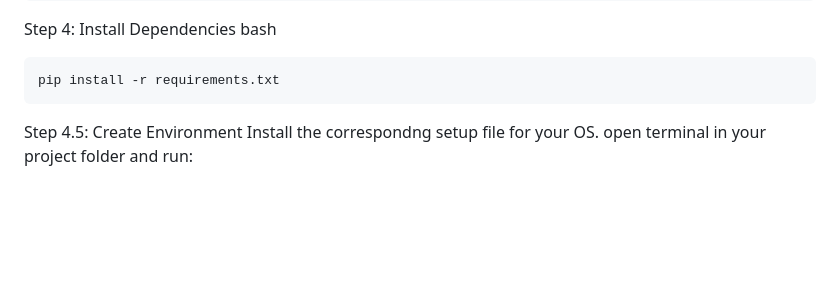
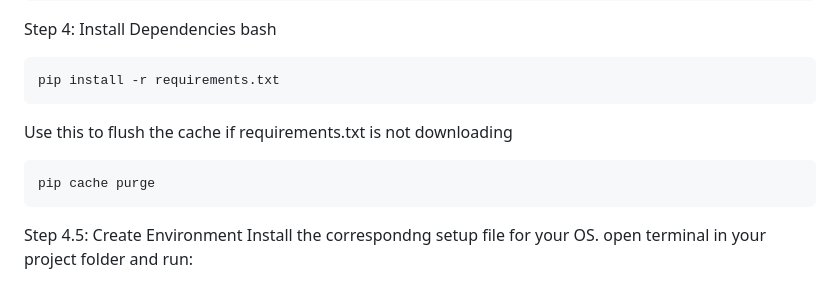
Before and after one commit to Angelo-T751/barangay_webapp, a Markdown page: README.md, the part around the change. Rendered like a GitHub page; blank space fills up the shorter version.

Commit message:
Add pip cache purge instructions to README
Added instructions for flushing the pip cache if requirements.txt fails to download.

```diff
--- a/README.md
+++ b/README.md
@@ -49,6 +49,10 @@ Step 4: Install Dependencies
 bash
 
     pip install -r requirements.txt
+
+Use this to flush the cache if requirements.txt is not downloading
+
+    pip cache purge
 
 Step 4.5: Create Environment
 Install the correspondng setup file for your OS. open terminal in your project folder and run:
```
